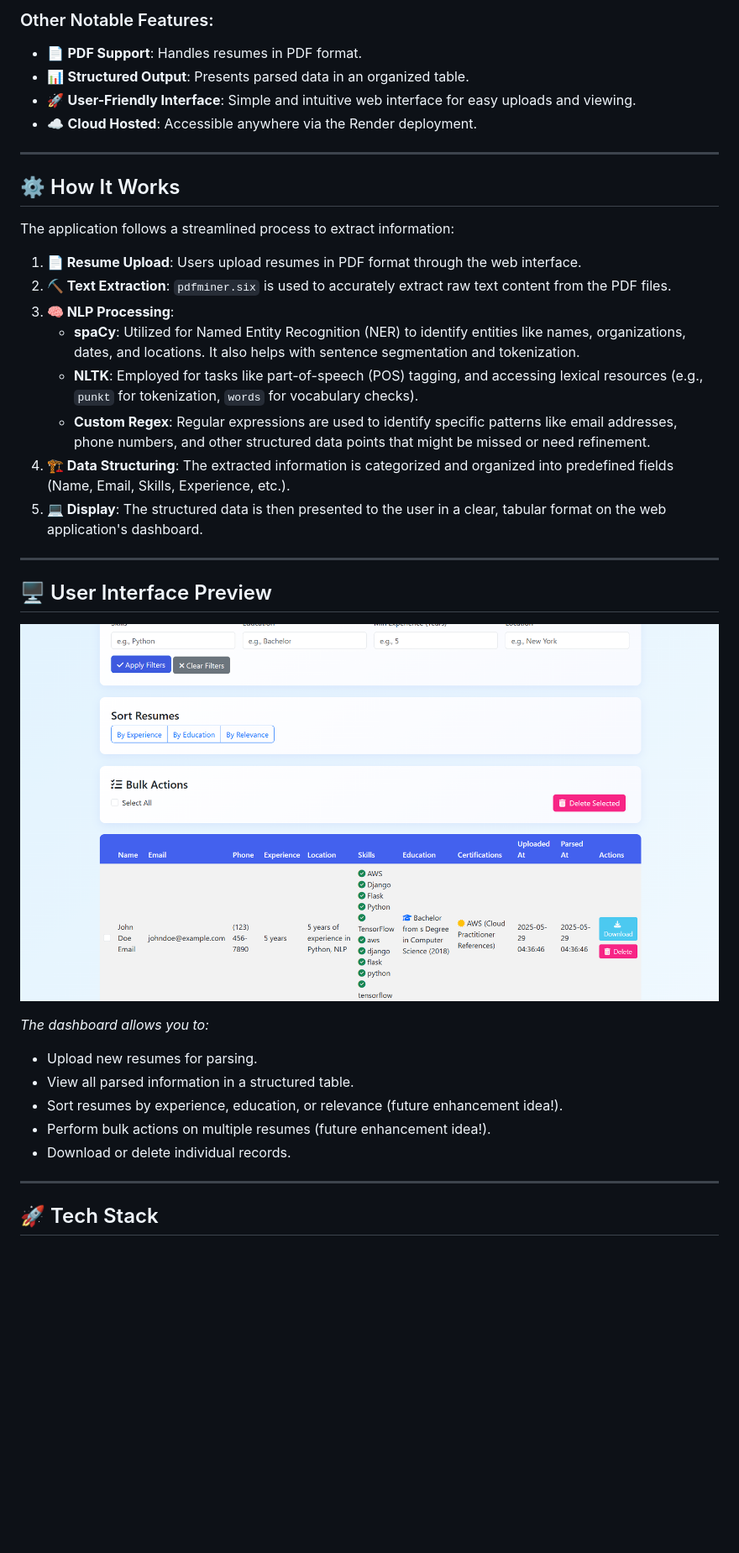
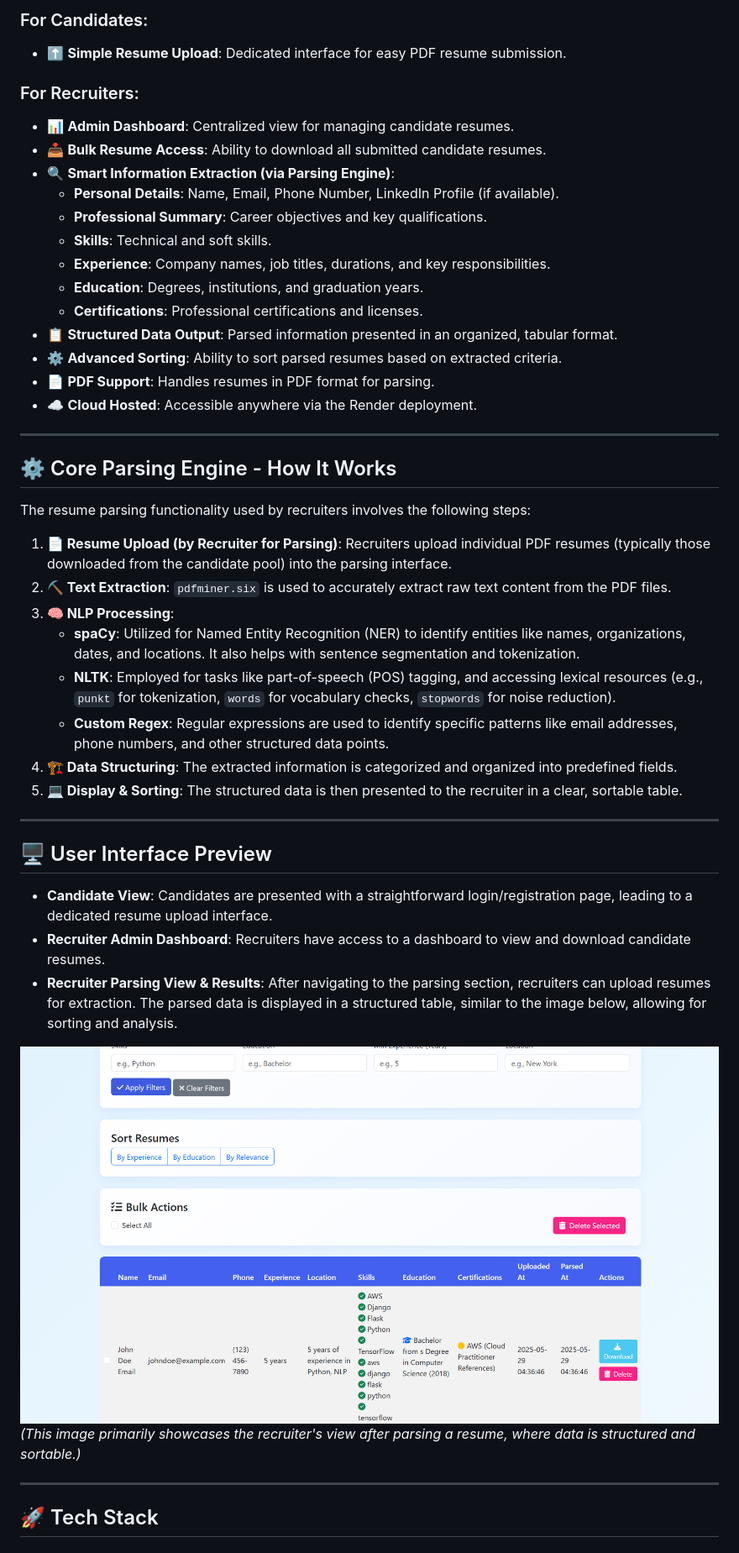
Before and after one commit to Anwarsha7/resumeparser, a Markdown page: README.md, the part around the change printed below. Shown: that part at 84% size. Rendered like a GitHub page; blank space fills up the shorter version.

```diff
--- a/README.md
+++ b/README.md
@@ -46,40 +64,52 @@ ResumeParser streamlines the hiring process by automating the tedious task of si
 
-### Other Notable Features:
--   📄 **PDF Support**: Handles resumes in PDF format.
--   📊 **Structured Output**: Presents parsed data in an organized table.
--   🚀 **User-Friendly Interface**: Simple and intuitive web interface for easy uploads and viewing.
+### For Candidates:
+-   ⬆️ **Simple Resume Upload**: Dedicated interface for easy PDF resume submission.
+
+### For Recruiters:
+-   📊 **Admin Dashboard**: Centralized view for managing candidate resumes.
+-   📥 **Bulk Resume Access**: Ability to download all submitted candidate resumes.
+-   🔍 **Smart Information Extraction (via Parsing Engine)**:
+    -   **Personal Details**: Name, Email, Phone Number, LinkedIn Profile (if available).
+    -   **Professional Summary**: Career objectives and key qualifications.
+    -   **Skills**: Technical and soft skills.
+    -   **Experience**: Company names, job titles, durations, and key responsibilities.
+    -   **Education**: Degrees, institutions, and graduation years.
+    -   **Certifications**: Professional certifications and licenses.
+-   📋 **Structured Data Output**: Parsed information presented in an organized, tabular format.
+-   ⚙️ **Advanced Sorting**: Ability to sort parsed resumes based on extracted criteria.
+-   📄 **PDF Support**: Handles resumes in PDF format for parsing.
 -   ☁️ **Cloud Hosted**: Accessible anywhere via the Render deployment.
 
 ---
 
-## ⚙️ How It Works
+## ⚙️ Core Parsing Engine - How It Works
 
-The application follows a streamlined process to extract information:
+The resume parsing functionality used by recruiters involves the following steps:
 
-1.  **📄 Resume Upload**: Users upload resumes in PDF format through the web interface.
+1.  **📄 Resume Upload (by Recruiter for Parsing)**: Recruiters upload individual PDF resumes (typically those downloaded from the candidate pool) into the parsing interface.
 2.  **⛏️ Text Extraction**: `pdfminer.six` is used to accurately extract raw text content from the PDF files.
 3.  **🧠 NLP Processing**:
     *   **spaCy**: Utilized for Named Entity Recognition (NER) to identify entities like names, organizations, dates, and locations. It also helps with sentence segmentation and tokenization.
-    *   **NLTK**: Employed for tasks like part-of-speech (POS) tagging, and accessing lexical resources (e.g., `punkt` for tokenization, `words` for vocabulary checks).
-    *   **Custom Regex**: Regular expressions are used to identify specific patterns like email addresses, phone numbers, and other structured data points that might be missed or need refinement.
-4.  **🏗️ Data Structuring**: The extracted information is categorized and organized into predefined fields (Name, Email, Skills, Experience, etc.).
-5.  **💻 Display**: The structured data is then presented to the user in a clear, tabular format on the web application's dashboard.
+    *   **NLTK**: Employed for tasks like part-of-speech (POS) tagging, and accessing lexical resources (e.g., `punkt` for tokenization, `words` for vocabulary checks, `stopwords` for noise reduction).
+    *   **Custom Regex**: Regular expressions are used to identify specific patterns like email addresses, phone numbers, and other structured data points.
+4.  **🏗️ Data Structuring**: The extracted information is categorized and organized into predefined fields.
+5.  **💻 Display & Sorting**: The structured data is then presented to the recruiter in a clear, sortable table.
 
 ---
 
 ## 🖥️ User Interface Preview
 
-![Resume Management Dashboard](images/image.png)
+*   **Candidate View**: Candidates are presented with a straightforward login/registration page, leading to a dedicated resume upload interface.
+*   **Recruiter Admin Dashboard**: Recruiters have access to a dashboard to view and download candidate resumes.
+*   **Recruiter Parsing View & Results**: After navigating to the parsing section, recruiters can upload resumes for extraction. The parsed data is displayed in a structured table, similar to the image below, allowing for sorting and analysis.
 
-*The dashboard allows you to:*
-- Upload new resumes for parsing.
-- View all parsed information in a structured table.
-- Sort resumes by experience, education, or relevance (future enhancement idea!).
-- Perform bulk actions on multiple resumes (future enhancement idea!).
-- Download or delete individual records.
+![Resume Management Dashboard for Parsed Data](images/image.png)
+*(This image primarily showcases the recruiter's view after parsing a resume, where data is structured and sortable.)*
 
 
 ---
+
+
 
 ## 🚀 Tech Stack
 
```
Also changed, not shown: other parts of README.md (+82 -37 lines).
